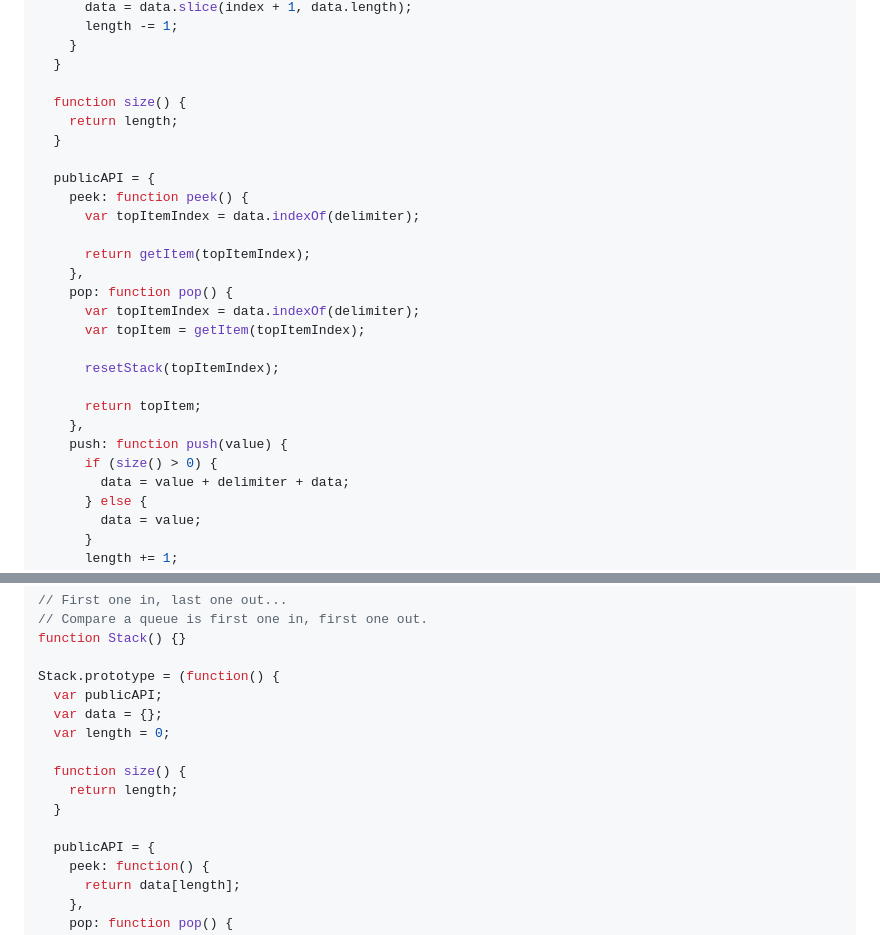
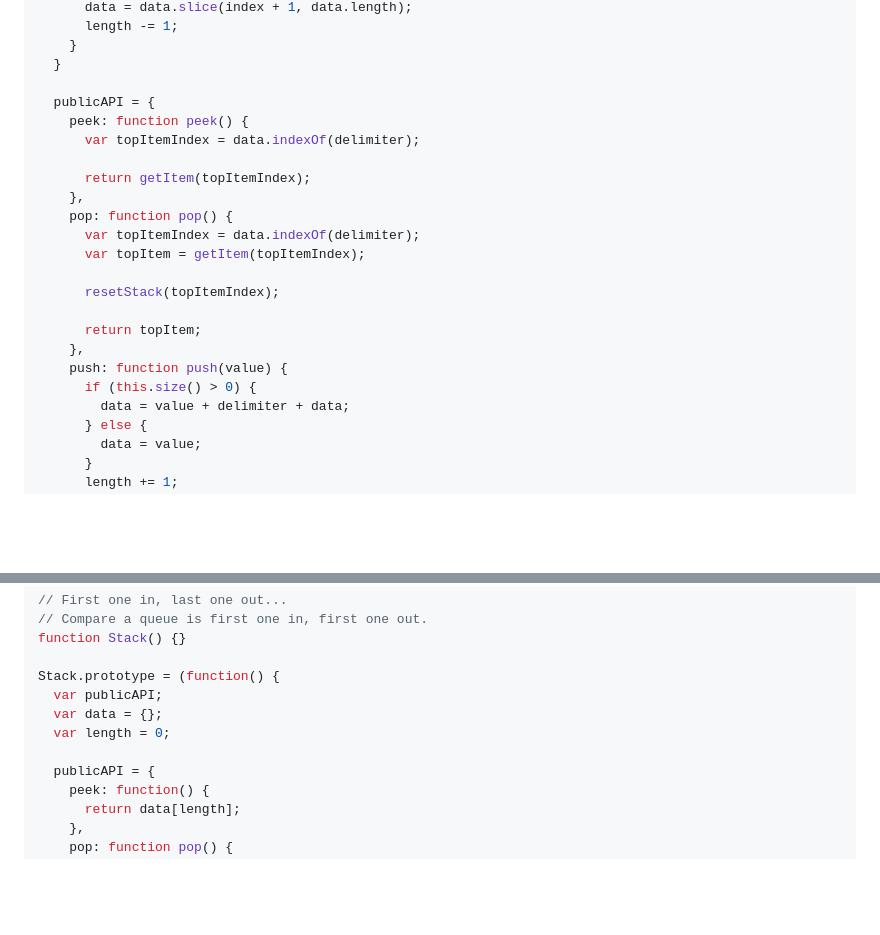
Before and after one commit to michaelwehrley/notes, a Markdown page: data_structures/stacks.md, 2 parts joined by grey strips. GitHub-like rendering; blank space fills up the shorter version.

```diff
--- a/data_structures/stacks.md
+++ b/data_structures/stacks.md
@@ -44,10 +44,6 @@ Stack.prototype = (function() {
     }
   }
 
-  function size() {
-    return length;
-  }
-
   publicAPI = {
     peek: function peek() {
       var topItemIndex = data.indexOf(delimiter);
@@ -63,7 +59,7 @@ Stack.prototype = (function() {
       return topItem;
     },
     push: function push(value) {
-      if (size() > 0) {
+      if (this.size() > 0) {
         data = value + delimiter + data;
       } else {
         data = value;
@@ -102,10 +98,6 @@ Stack.prototype = (function() {
   var data = {};
   var length = 0;
 
-  function size() {
-    return length;
-  }
-
   publicAPI = {
     peek: function() {
       return data[length];
```
Also changed, not shown: other parts of data_structures/stacks.md (+76 -0 lines), data_structures/queues.md (+63 -19 lines), assets/double_ended_queue.png (added).
